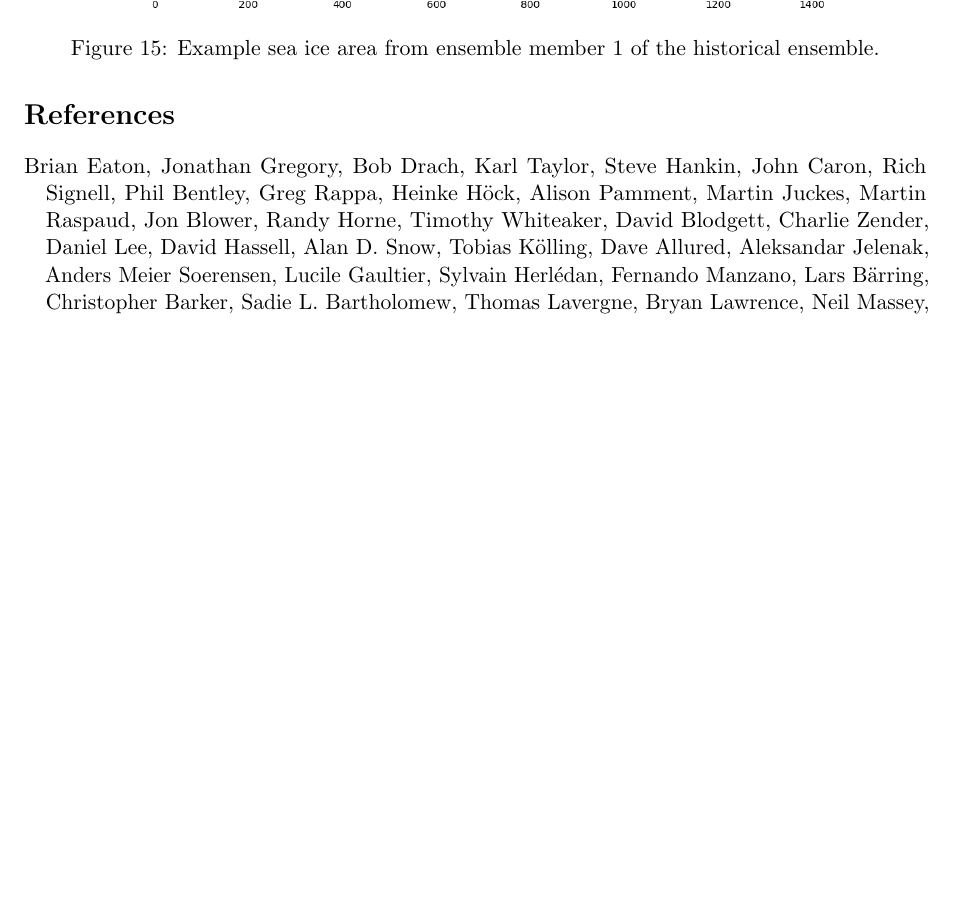
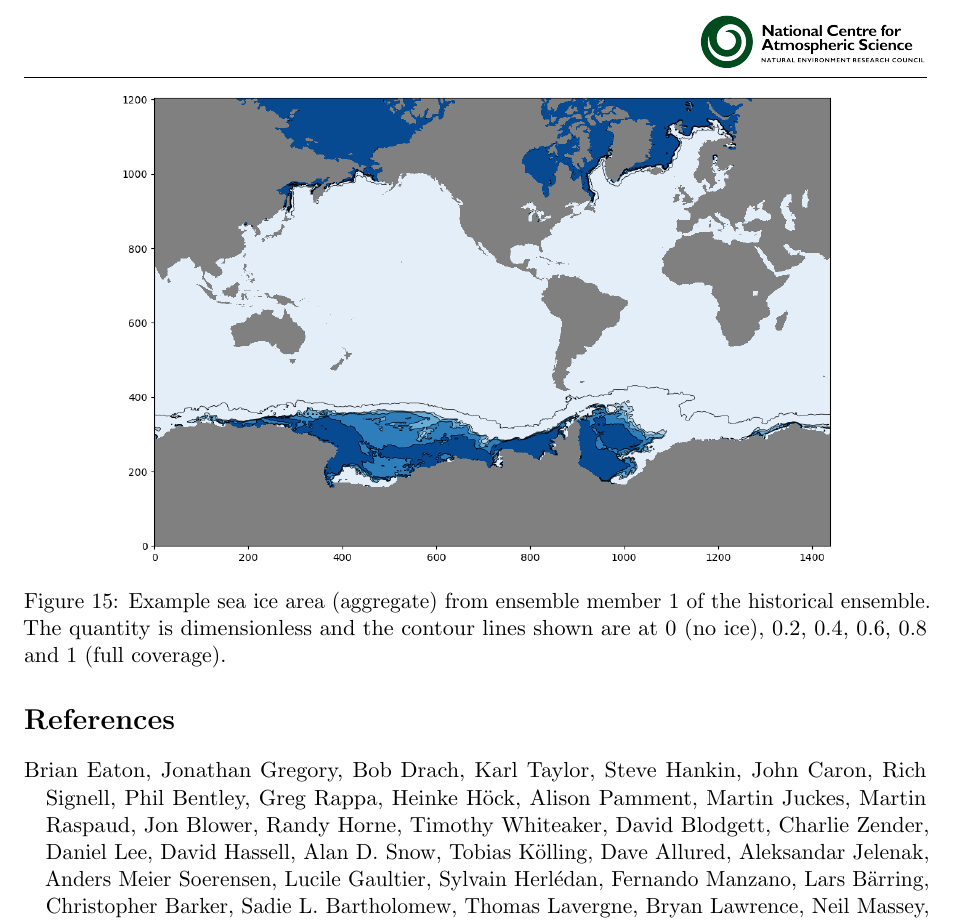
Before and after one commit to NCAS-CMS/canari-CF-aggregation, a LaTeX document (docs/Technical_Report_CFA_CANARI.tex): part of page 19 of 20, cut so that both start at the same text, the shorter picture padded with empty space. Compiled offline with pdfLaTeX.

Commit message:
Sea ice figure caption.

```diff
--- a/docs/Technical_Report_CFA_CANARI.tex
+++ b/docs/Technical_Report_CFA_CANARI.tex
@@ -691,7 +691,7 @@ Because of the availability of the PVs on disk, the process for obtaining the CF
 \begin{figure}[htbp]
     \centering
     \includegraphics[width=0.8\textwidth]{figures/CICE}
-    \caption{Example sea ice area from ensemble member 1 of the historical ensemble.}
+    \caption{Example sea ice area (aggregate) from ensemble member 1 of the historical ensemble. The quantity is dimensionless and the contour lines shown are at 0 (no ice), 0.2, 0.4, 0.6, 0.8 and 1 (full coverage).}
     \label{fig:CICE}
 \end{figure}
 
```
Also changed, not shown: docs/Technical_Report_CFA_CANARI.pdf.
